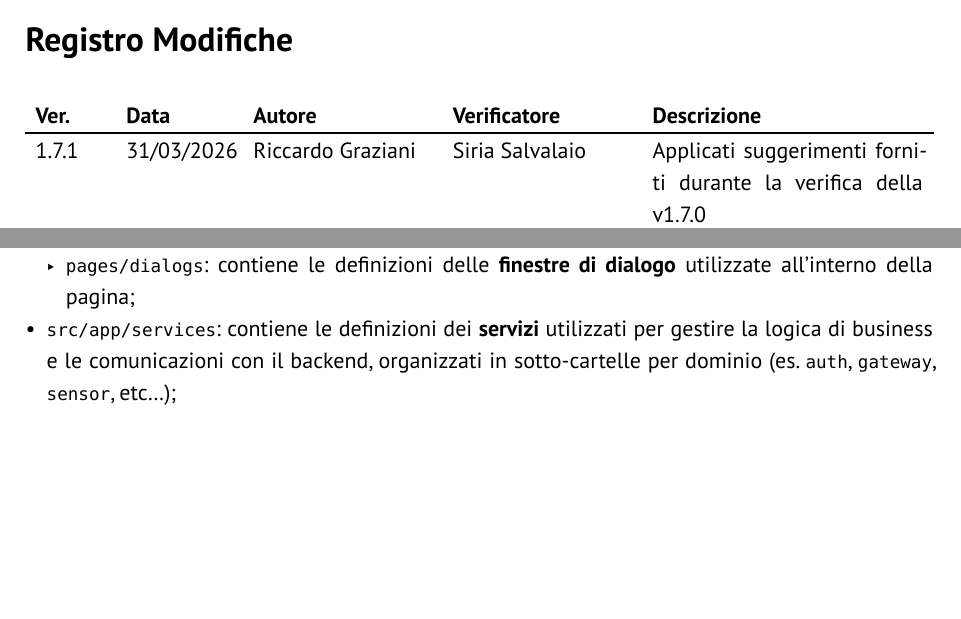
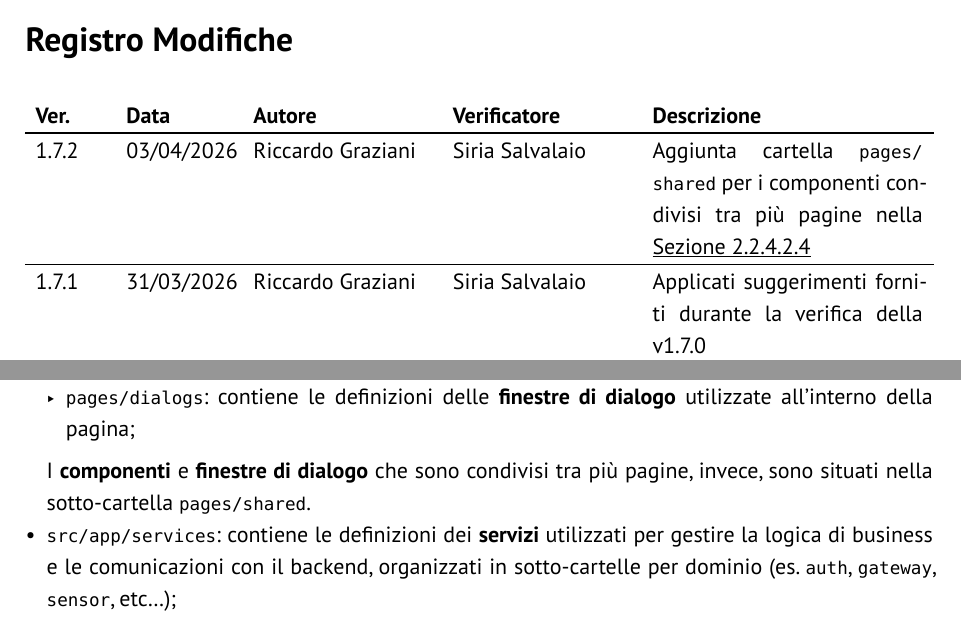
Before and after one commit to GlitchHub-Team/GlitchHub-Team.github.io, a Typst document (src/PB/DocumentiInterni/NormeProgetto.typ): two parts of pages 2 and 16 of 55, joined at a grey line, cut so that both start at the same text, the shorter picture padded with empty space. Compiled offline with Typst 0.15.

Commit message:
[NdP] v1.7.2 #505

```diff
--- a/src/PB/DocumentiInterni/NormeProgetto.typ
+++ b/src/PB/DocumentiInterni/NormeProgetto.typ
@@ -6,6 +6,13 @@
   titolo: "Norme di Progetto",
   stato: "Verificato",
   registro-modifiche: (
+    (
+      "1.7.2",
+      "03/04/2026",
+      "Riccardo Graziani",
+      "Siria Salvalaio",
+      [Aggiunta cartella `pages/shared` per i componenti condivisi tra più pagine nella @typescript-organizzazione-cartelle],
+    ),
     (
       "1.7.1",
       "31/03/2026",
@@ -457,6 +464,7 @@ L'organizzazione delle cartelle si basa sul raggruppamento per *tipologia* di fi
 - `src/app/pages`: contiene le definizioni delle *pagine* dell'applicazione, organizzate in sotto-cartelle per feature (es. `dashboard`, `login`, `tenant`, etc...). Inoltre, all'interno di ogni cartella di feature possono essere presenti le seguenti sotto-cartelle:
   - `pages/components`: contiene le definizioni dei *componenti* utilizzati all'interno della pagina;
   - `pages/dialogs`: contiene le definizioni delle *finestre di dialogo* utilizzate all'interno della pagina;
+  I *componenti* e *finestre di dialogo* che sono condivisi tra più pagine, invece, sono situati nella sotto-cartella `pages/shared`.
 - `src/app/services`: contiene le definizioni dei *servizi* utilizzati per gestire la logica di business e le comunicazioni con il backend, organizzati in sotto-cartelle per dominio (es. `auth`, `gateway`, `sensor`, etc...);
 - `src/app/utils`: contiene le definizioni delle *funzioni di utilità* utilizzate all'interno dell'applicazione;
 - `src/environments`: contiene la definizione dei file di *configurazione* dell'applicazione, come ad esempio `environment.ts`.
```
